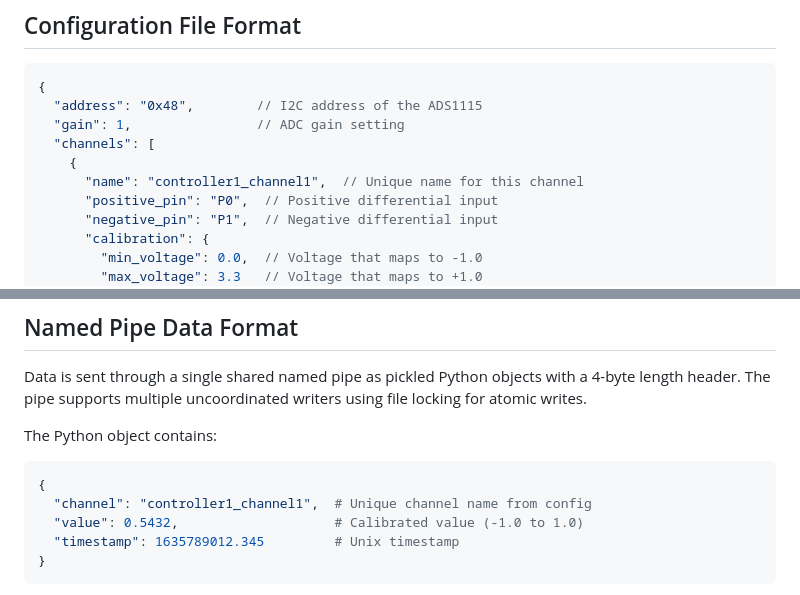
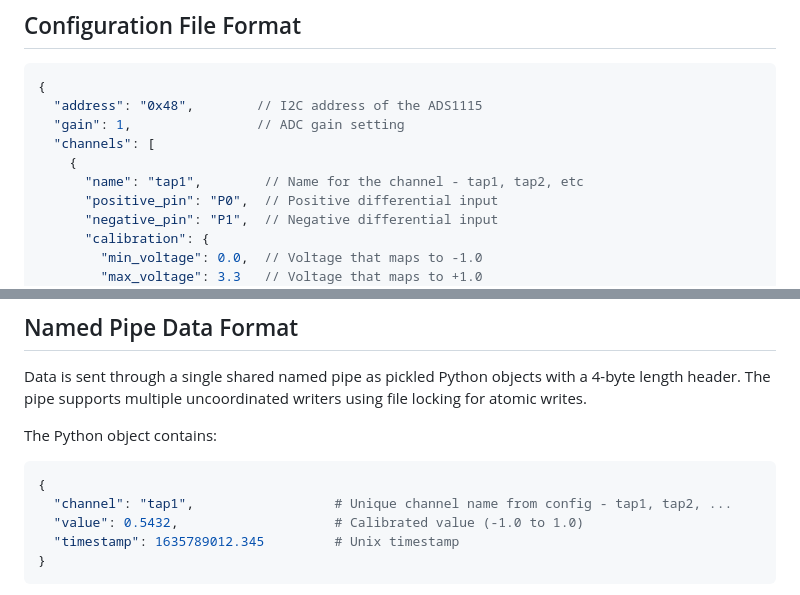
Before and after one commit to FlamingLotusGirls/haven, a Markdown page: BirdBath/beertaps/README.md, 2 parts joined by grey strips. GitHub-like rendering.

Commit message:
Correct names for input channels in README

````diff
--- a/BirdBath/beertaps/README.md
+++ b/BirdBath/beertaps/README.md
@@ -39,7 +39,7 @@ This system reads values from ADS1115 ADC controllers over I2C and sends calibra
   "gain": 1,                // ADC gain setting
   "channels": [
     {
-      "name": "controller1_channel1",  // Unique name for this channel
+      "name": "tap1",        // Name for the channel - tap1, tap2, etc
       "positive_pin": "P0",  // Positive differential input
       "negative_pin": "P1",  // Negative differential input
       "calibration": {
@@ -165,7 +165,7 @@ Data is sent through a single shared named pipe as pickled Python objects with a
 The Python object contains:
 ```python
 {
-  "channel": "controller1_channel1",  # Unique channel name from config
+  "channel": "tap1",                  # Unique channel name from config - tap1, tap2, ...
   "value": 0.5432,                    # Calibrated value (-1.0 to 1.0)
   "timestamp": 1635789012.345         # Unix timestamp
 }
````
